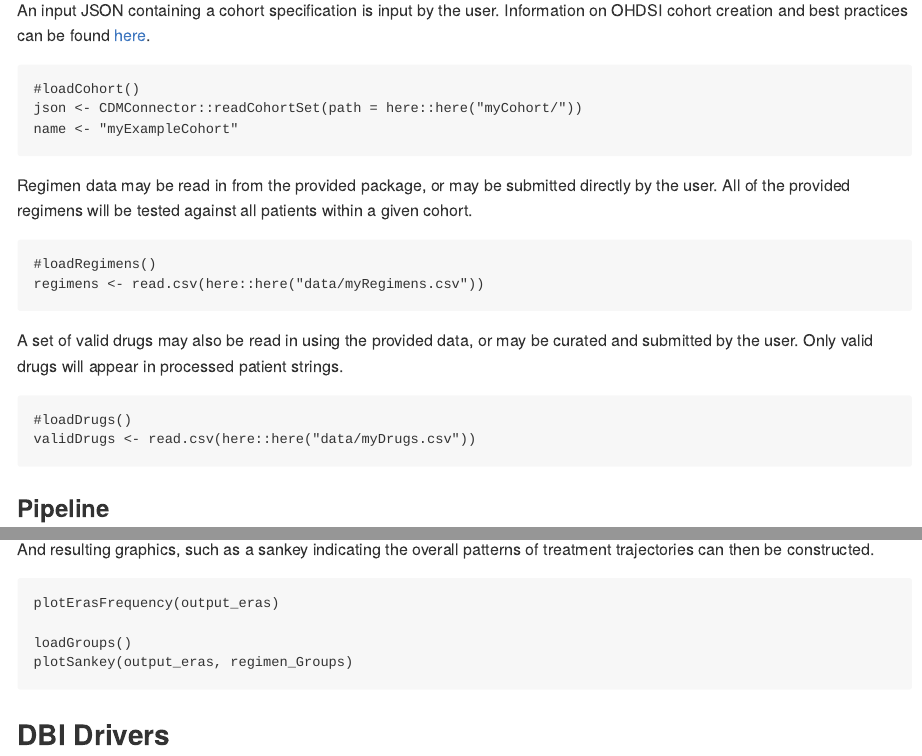
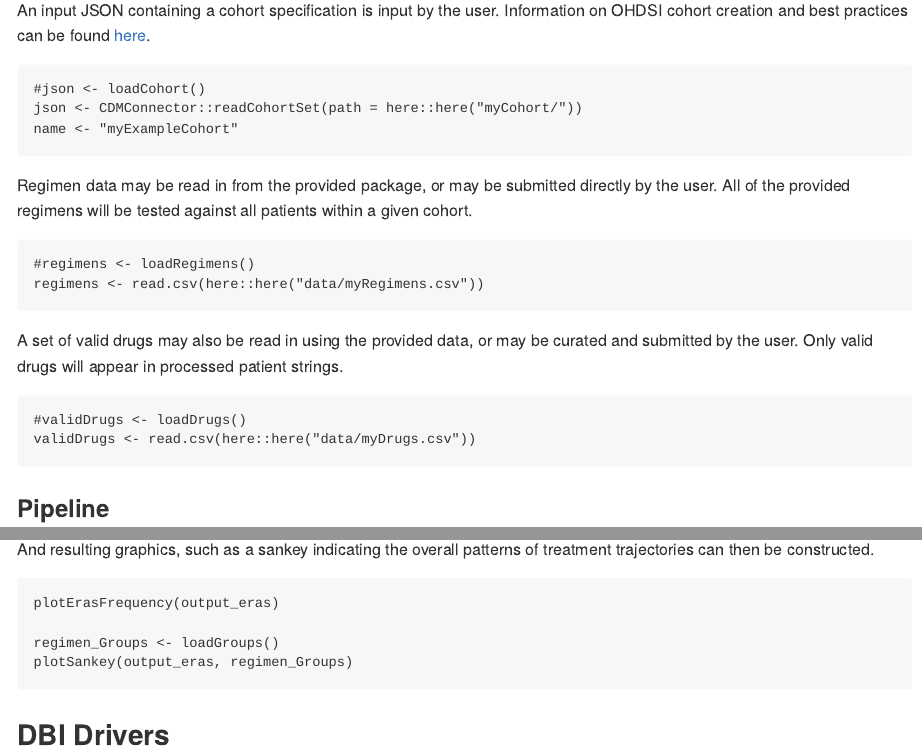
Before and after one commit to OdyOSG/ARTEMIS, an R Markdown document (Readme.Rmd): the page in a window 1100 px wide, from 2480 px down, and a second part further down, joined at a grey line. Rendered offline with R 4.5, knitr and Pandoc, with nearby package versions.

Commit message:
data+readme
Update readme and data handling

````diff
--- a/Readme.Rmd
+++ b/Readme.Rmd
@@ -64,7 +64,7 @@ An input JSON containing a cohort specification is input by the user. Informatio
 
 ```{r, eval=FALSE}
 
-#loadCohort()
+#json <- loadCohort()
 json <- CDMConnector::readCohortSet(path = here::here("myCohort/"))
 name <- "myExampleCohort"
 
@@ -74,7 +74,7 @@ Regimen data may be read in from the provided package, or may be submitted direc
 
 ```{r, eval=FALSE}
 
-#loadRegimens()
+#regimens <- loadRegimens()
 regimens <- read.csv(here::here("data/myRegimens.csv"))
 
 ```
@@ -83,7 +83,7 @@ A set of valid drugs may also be read in using the provided data, or may be cura
 
 ```{r, eval=FALSE}
 
-#loadDrugs()
+#validDrugs <- loadDrugs()
 validDrugs <- read.csv(here::here("data/myDrugs.csv"))
 
 ```
@@ -164,7 +164,7 @@ And resulting graphics, such as a sankey indicating the overall patterns of trea
 
 plotErasFrequency(output_eras)
 
-loadGroups()
+regimen_Groups <- loadGroups()
 plotSankey(output_eras, regimen_Groups)
 
 ```
````
Also changed, not shown: R/inputOutput.R (+8 -4 lines).
